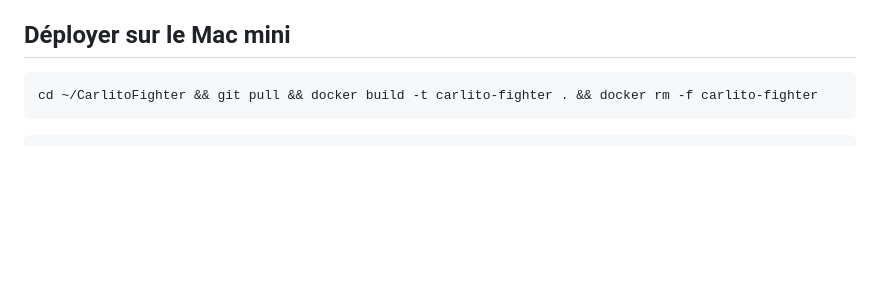
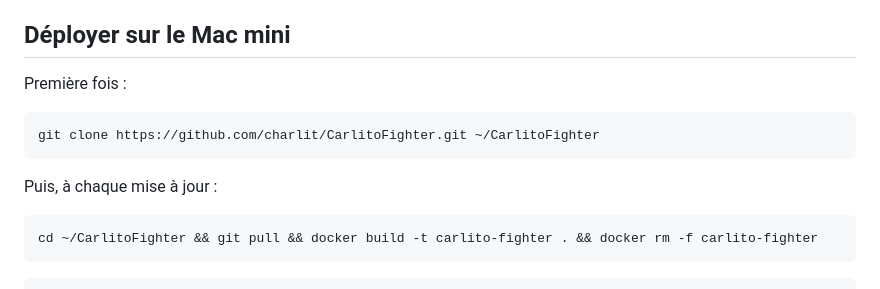
Before and after one commit to charlit/CarlitoFighter, a Markdown page: README.md, the part around the change. Rendered like a GitHub page; blank space fills up the shorter version.

Commit message:
README : première installation sur le Mac mini
Co-Authored-By: Claude Opus 5.5 <noreply@anthropic.com>

````diff
--- a/README.md
+++ b/README.md
@@ -56,6 +56,14 @@ Puis `http://localhost:8195/?debug` (API de test `window.__hb`). Les vérificati
 
 ## Déployer sur le Mac mini
 
+Première fois :
+
+```bash
+git clone https://github.com/charlit/CarlitoFighter.git ~/CarlitoFighter
+```
+
+Puis, à chaque mise à jour :
+
 ```bash
 cd ~/CarlitoFighter && git pull && docker build -t carlito-fighter . && docker rm -f carlito-fighter
 ```
````
